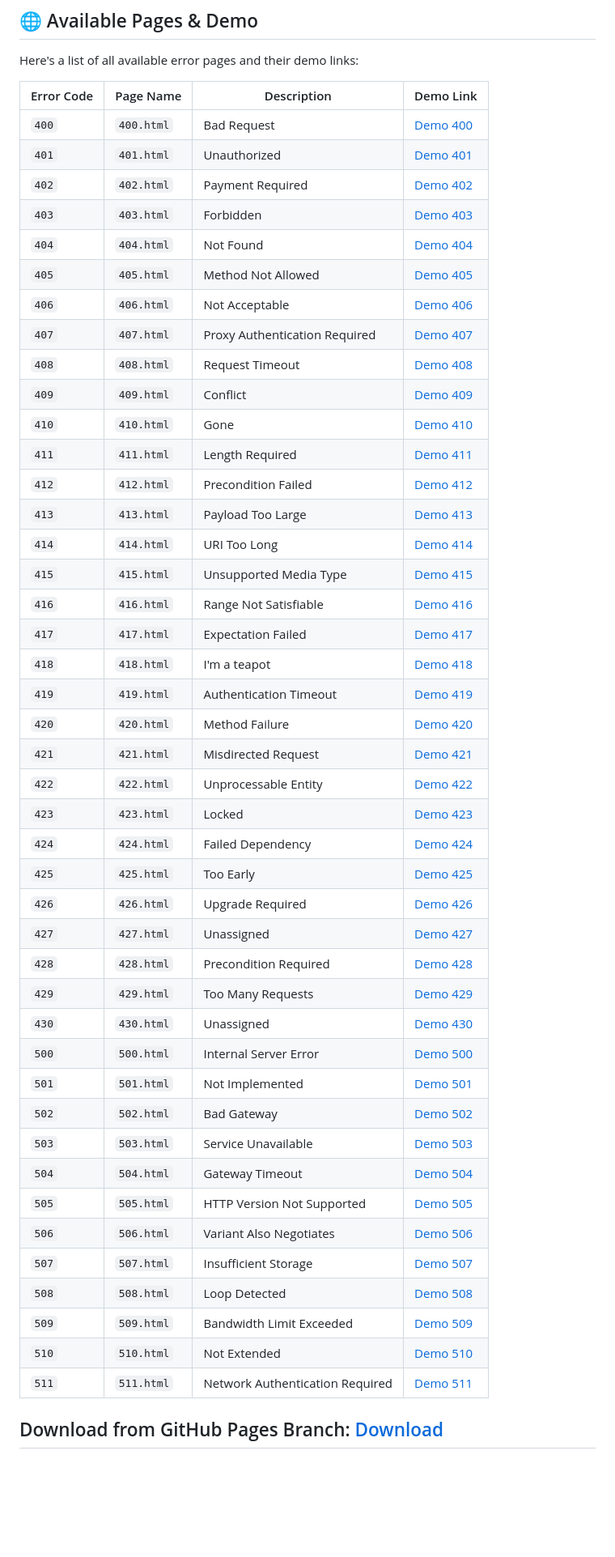
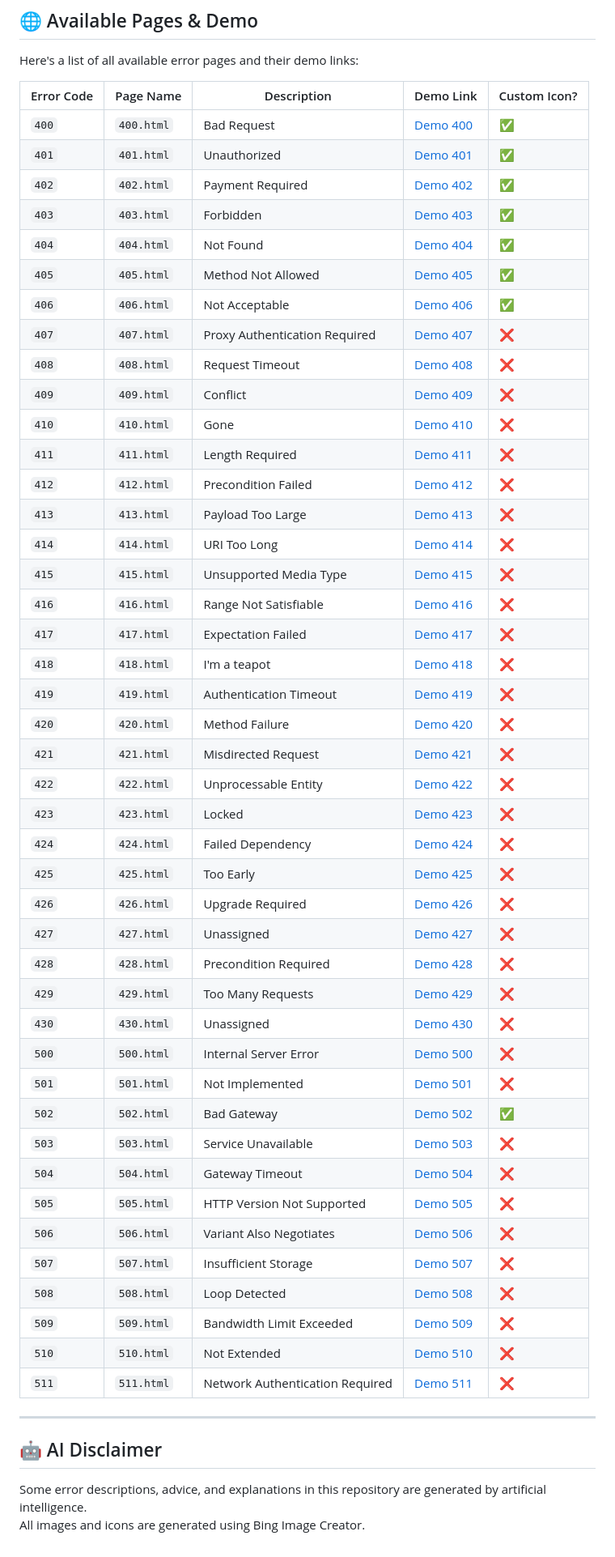
Before and after one commit to ToBiDi0410/error-pages, a Markdown page: README.md, the part around the change printed below. Shown: that part at 81% size. GitHub-like rendering; blank space fills up the shorter version.

```diff
--- a/README.md
+++ b/README.md
@@ -7,51 +12,54 @@
 ## 🌐 Available Pages & Demo
 Here's a list of all available error pages and their demo links:
 
-| Error Code | Page Name  | Description                     | Demo Link                                                          |
-| ---------- | ---------- | ------------------------------- | ------------------------------------------------------------------ |
-| `400`      | `400.html` | Bad Request                     | [Demo 400](https://tobidi0410.github.io/error-pages/4XX/http-400.html) |
-| `401`      | `401.html` | Unauthorized                    | [Demo 401](https://tobidi0410.github.io/error-pages/4XX/http-401.html) |
-| `402`      | `402.html` | Payment Required                | [Demo 402](https://tobidi0410.github.io/error-pages/4XX/http-402.html) |
-| `403`      | `403.html` | Forbidden                       | [Demo 403](https://tobidi0410.github.io/error-pages/4XX/http-403.html) |
-| `404`      | `404.html` | Not Found                       | [Demo 404](https://tobidi0410.github.io/error-pages/4XX/http-404.html) |
-| `405`      | `405.html` | Method Not Allowed              | [Demo 405](https://tobidi0410.github.io/error-pages/4XX/http-405.html) |
-| `406`      | `406.html` | Not Acceptable                  | [Demo 406](https://tobidi0410.github.io/error-pages/4XX/http-406.html) |
-| `407`      | `407.html` | Proxy Authentication Required   | [Demo 407](https://tobidi0410.github.io/error-pages/4XX/http-407.html) |
-| `408`      | `408.html` | Request Timeout                 | [Demo 408](https://tobidi0410.github.io/error-pages/4XX/http-408.html) |
-| `409`      | `409.html` | Conflict                        | [Demo 409](https://tobidi0410.github.io/error-pages/4XX/http-409.html) |
-| `410`      | `410.html` | Gone                            | [Demo 410](https://tobidi0410.github.io/error-pages/4XX/http-410.html) |
-| `411`      | `411.html` | Length Required                 | [Demo 411](https://tobidi0410.github.io/error-pages/4XX/http-411.html) |
-| `412`      | `412.html` | Precondition Failed             | [Demo 412](https://tobidi0410.github.io/error-pages/4XX/http-412.html) |
-| `413`      | `413.html` | Payload Too Large               | [Demo 413](https://tobidi0410.github.io/error-pages/4XX/http-413.html) |
-| `414`      | `414.html` | URI Too Long                    | [Demo 414](https://tobidi0410.github.io/error-pages/4XX/http-414.html) |
-| `415`      | `415.html` | Unsupported Media Type          | [Demo 415](https://tobidi0410.github.io/error-pages/4XX/http-415.html) |
-| `416`      | `416.html` | Range Not Satisfiable           | [Demo 416](https://tobidi0410.github.io/error-pages/4XX/http-416.html) |
-| `417`      | `417.html` | Expectation Failed              | [Demo 417](https://tobidi0410.github.io/error-pages/4XX/http-417.html) |
-| `418`      | `418.html` | I'm a teapot                    | [Demo 418](https://tobidi0410.github.io/error-pages/4XX/http-418.html) |
-| `419`      | `419.html` | Authentication Timeout          | [Demo 419](https://tobidi0410.github.io/error-pages/4XX/http-419.html) |
-| `420`      | `420.html` | Method Failure                  | [Demo 420](https://tobidi0410.github.io/error-pages/4XX/http-420.html) |
-| `421`      | `421.html` | Misdirected Request             | [Demo 421](https://tobidi0410.github.io/error-pages/4XX/http-421.html) |
-| `422`      | `422.html` | Unprocessable Entity            | [Demo 422](https://tobidi0410.github.io/error-pages/4XX/http-422.html) |
-| `423`      | `423.html` | Locked                          | [Demo 423](https://tobidi0410.github.io/error-pages/4XX/http-423.html) |
-| `424`      | `424.html` | Failed Dependency               | [Demo 424](https://tobidi0410.github.io/error-pages/4XX/http-424.html) |
-| `425`      | `425.html` | Too Early                       | [Demo 425](https://tobidi0410.github.io/error-pages/4XX/http-425.html) |
-| `426`      | `426.html` | Upgrade Required                | [Demo 426](https://tobidi0410.github.io/error-pages/4XX/http-426.html) |
-| `427`      | `427.html` | Unassigned                      | [Demo 427](https://tobidi0410.github.io/error-pages/4XX/http-427.html) |
-| `428`      | `428.html` | Precondition Required           | [Demo 428](https://tobidi0410.github.io/error-pages/4XX/http-428.html) |
-| `429`      | `429.html` | Too Many Requests               | [Demo 429](https://tobidi0410.github.io/error-pages/4XX/http-429.html) |
-| `430`      | `430.html` | Unassigned                      | [Demo 430](https://tobidi0410.github.io/error-pages/4XX/http-430.html) |
-| `500`      | `500.html` | Internal Server Error           | [Demo 500](https://tobidi0410.github.io/error-pages/5XX/http-500.html) |
-| `501`      | `501.html` | Not Implemented                 | [Demo 501](https://tobidi0410.github.io/error-pages/5XX/http-501.html) |
-| `502`      | `502.html` | Bad Gateway                     | [Demo 502](https://tobidi0410.github.io/error-pages/5XX/http-502.html) |
-| `503`      | `503.html` | Service Unavailable             | [Demo 503](https://tobidi0410.github.io/error-pages/5XX/http-503.html) |
-| `504`      | `504.html` | Gateway Timeout                 | [Demo 504](https://tobidi0410.github.io/error-pages/5XX/http-504.html) |
-| `505`      | `505.html` | HTTP Version Not Supported      | [Demo 505](https://tobidi0410.github.io/error-pages/5XX/http-505.html) |
-| `506`      | `506.html` | Variant Also Negotiates         | [Demo 506](https://tobidi0410.github.io/error-pages/5XX/http-506.html) |
-| `507`      | `507.html` | Insufficient Storage            | [Demo 507](https://tobidi0410.github.io/error-pages/5XX/http-507.html) |
-| `508`      | `508.html` | Loop Detected                   | [Demo 508](https://tobidi0410.github.io/error-pages/5XX/http-508.html) |
-| `509`      | `509.html` | Bandwidth Limit Exceeded        | [Demo 509](https://tobidi0410.github.io/error-pages/5XX/http-509.html) |
-| `510`      | `510.html` | Not Extended                    | [Demo 510](https://tobidi0410.github.io/error-pages/5XX/http-510.html) |
-| `511`      | `511.html` | Network Authentication Required | [Demo 511](https://tobidi0410.github.io/error-pages/5XX/http-511.html) |
+| Error Code | Page Name  | Description                     | Demo Link                                                              | Custom Icon?  |
+| ---------- | ---------- | ------------------------------- | ---------------------------------------------------------------------- | ------------- |
+| `400`      | `400.html` | Bad Request                     | [Demo 400](https://tobidi0410.github.io/error-pages/4XX/http-400.html) |      ✅      |
+| `401`      | `401.html` | Unauthorized                    | [Demo 401](https://tobidi0410.github.io/error-pages/4XX/http-401.html) |      ✅      |
+| `402`      | `402.html` | Payment Required                | [Demo 402](https://tobidi0410.github.io/error-pages/4XX/http-402.html) |      ✅      |
+| `403`      | `403.html` | Forbidden                       | [Demo 403](https://tobidi0410.github.io/error-pages/4XX/http-403.html) |      ✅      |
+| `404`      | `404.html` | Not Found                       | [Demo 404](https://tobidi0410.github.io/error-pages/4XX/http-404.html) |      ✅      |
+| `405`      | `405.html` | Method Not Allowed              | [Demo 405](https://tobidi0410.github.io/error-pages/4XX/http-405.html) |      ✅      |
+| `406`      | `406.html` | Not Acceptable                  | [Demo 406](https://tobidi0410.github.io/error-pages/4XX/http-406.html) |      ✅      |
+| `407`      | `407.html` | Proxy Authentication Required   | [Demo 407](https://tobidi0410.github.io/error-pages/4XX/http-407.html) |      ❌      |
+| `408`      | `408.html` | Request Timeout                 | [Demo 408](https://tobidi0410.github.io/error-pages/4XX/http-408.html) |      ❌      |
+| `409`      | `409.html` | Conflict                        | [Demo 409](https://tobidi0410.github.io/error-pages/4XX/http-409.html) |      ❌      |
+| `410`      | `410.html` | Gone                            | [Demo 410](https://tobidi0410.github.io/error-pages/4XX/http-410.html) |      ❌      |
+| `411`      | `411.html` | Length Required                 | [Demo 411](https://tobidi0410.github.io/error-pages/4XX/http-411.html) |      ❌      |
+| `412`      | `412.html` | Precondition Failed             | [Demo 412](https://tobidi0410.github.io/error-pages/4XX/http-412.html) |      ❌      |
+| `413`      | `413.html` | Payload Too Large               | [Demo 413](https://tobidi0410.github.io/error-pages/4XX/http-413.html) |      ❌      |
+| `414`      | `414.html` | URI Too Long                    | [Demo 414](https://tobidi0410.github.io/error-pages/4XX/http-414.html) |      ❌      |
+| `415`      | `415.html` | Unsupported Media Type          | [Demo 415](https://tobidi0410.github.io/error-pages/4XX/http-415.html) |      ❌      |1
+| `416`      | `416.html` | Range Not Satisfiable           | [Demo 416](https://tobidi0410.github.io/error-pages/4XX/http-416.html) |      ❌      |
+| `417`      | `417.html` | Expectation Failed              | [Demo 417](https://tobidi0410.github.io/error-pages/4XX/http-417.html) |      ❌      |
+| `418`      | `418.html` | I'm a teapot                    | [Demo 418](https://tobidi0410.github.io/error-pages/4XX/http-418.html) |      ❌      |
+| `419`      | `419.html` | Authentication Timeout          | [Demo 419](https://tobidi0410.github.io/error-pages/4XX/http-419.html) |      ❌      |
+| `420`      | `420.html` | Method Failure                  | [Demo 420](https://tobidi0410.github.io/error-pages/4XX/http-420.html) |      ❌      |
+| `421`      | `421.html` | Misdirected Request             | [Demo 421](https://tobidi0410.github.io/error-pages/4XX/http-421.html) |      ❌      |
+| `422`      | `422.html` | Unprocessable Entity            | [Demo 422](https://tobidi0410.github.io/error-pages/4XX/http-422.html) |      ❌      |
+| `423`      | `423.html` | Locked                          | [Demo 423](https://tobidi0410.github.io/error-pages/4XX/http-423.html) |      ❌      |
+| `424`      | `424.html` | Failed Dependency               | [Demo 424](https://tobidi0410.github.io/error-pages/4XX/http-424.html) |      ❌      |
+| `425`      | `425.html` | Too Early                       | [Demo 425](https://tobidi0410.github.io/error-pages/4XX/http-425.html) |      ❌      |
+| `426`      | `426.html` | Upgrade Required                | [Demo 426](https://tobidi0410.github.io/error-pages/4XX/http-426.html) |      ❌      |
+| `427`      | `427.html` | Unassigned                      | [Demo 427](https://tobidi0410.github.io/error-pages/4XX/http-427.html) |      ❌      |
+| `428`      | `428.html` | Precondition Required           | [Demo 428](https://tobidi0410.github.io/error-pages/4XX/http-428.html) |      ❌      |
+| `429`      | `429.html` | Too Many Requests               | [Demo 429](https://tobidi0410.github.io/error-pages/4XX/http-429.html) |      ❌      |
+| `430`      | `430.html` | Unassigned                      | [Demo 430](https://tobidi0410.github.io/error-pages/4XX/http-430.html) |      ❌      |
+| `500`      | `500.html` | Internal Server Error           | [Demo 500](https://tobidi0410.github.io/error-pages/5XX/http-500.html) |      ❌      |
+| `501`      | `501.html` | Not Implemented                 | [Demo 501](https://tobidi0410.github.io/error-pages/5XX/http-501.html) |      ❌      |
+| `502`      | `502.html` | Bad Gateway                     | [Demo 502](https://tobidi0410.github.io/error-pages/5XX/http-502.html) |      ✅      |
+| `503`      | `503.html` | Service Unavailable             | [Demo 503](https://tobidi0410.github.io/error-pages/5XX/http-503.html) |      ❌      |
+| `504`      | `504.html` | Gateway Timeout                 | [Demo 504](https://tobidi0410.github.io/error-pages/5XX/http-504.html) |      ❌      |
+| `505`      | `505.html` | HTTP Version Not Supported      | [Demo 505](https://tobidi0410.github.io/error-pages/5XX/http-505.html) |      ❌      |
+| `506`      | `506.html` | Variant Also Negotiates         | [Demo 506](https://tobidi0410.github.io/error-pages/5XX/http-506.html) |      ❌      |
+| `507`      | `507.html` | Insufficient Storage            | [Demo 507](https://tobidi0410.github.io/error-pages/5XX/http-507.html) |      ❌      |
+| `508`      | `508.html` | Loop Detected                   | [Demo 508](https://tobidi0410.github.io/error-pages/5XX/http-508.html) |      ❌      |
+| `509`      | `509.html` | Bandwidth Limit Exceeded        | [Demo 509](https://tobidi0410.github.io/error-pages/5XX/http-509.html) |      ❌      |
+| `510`      | `510.html` | Not Extended                    | [Demo 510](https://tobidi0410.github.io/error-pages/5XX/http-510.html) |      ❌      |
+| `511`      | `511.html` | Network Authentication Required | [Demo 511](https://tobidi0410.github.io/error-pages/5XX/http-511.html) |      ❌      |
 
-Download from GitHub Pages Branch: [Download](https://github.com/ToBiDi0410/error-pages/archive/refs/heads/gh-pages.zip)
 ---
+
+## 🤖 AI Disclaimer
+Some error descriptions, advice, and explanations in this repository are generated by artificial intelligence.
+All images and icons are generated using Bing Image Creator.
```
Also changed, not shown: other parts of README.md (+6 -1 lines).
